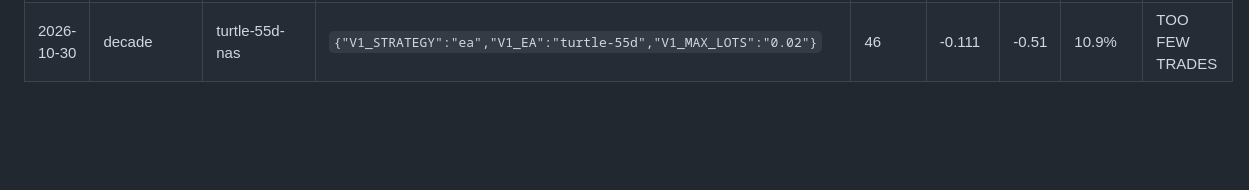
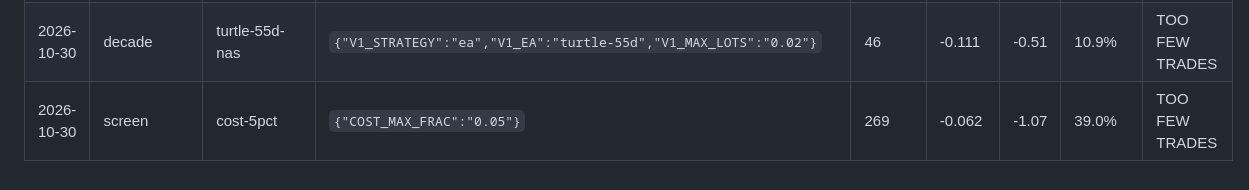
Before and after one commit to trentrafferty2001-svg/ictbot-tests, a Markdown page: tools/replay/VARIANTS.md, the part around the change. GitHub-like rendering; blank space fills up the shorter version.

Commit message:
Replay log: cost-5pct (screen) [skip ci] [skip render]

```diff
--- a/tools/replay/VARIANTS.md
+++ b/tools/replay/VARIANTS.md
@@ -40,3 +40,4 @@ Every replay run, in order. The number of rows is the number of tries — the mo
 | 2026-10-30 | decade | turtle-55d-btc | `{"V1_STRATEGY":"ea","V1_EA":"turtle-55d","V1_MAX_LOTS":"0.02"}` | 32 | +1.227 | 1.14 | 37.6% | TOO FEW TRADES |
 | 2026-10-30 | decade | turtle-55d-gold | `{"V1_STRATEGY":"ea","V1_EA":"turtle-55d","V1_MAX_LOTS":"0.02"}` | 44 | -0.122 | -0.56 | 30.9% | TOO FEW TRADES |
 | 2026-10-30 | decade | turtle-55d-nas | `{"V1_STRATEGY":"ea","V1_EA":"turtle-55d","V1_MAX_LOTS":"0.02"}` | 46 | -0.111 | -0.51 | 10.9% | TOO FEW TRADES |
+| 2026-10-30 | screen | cost-5pct | `{"COST_MAX_FRAC":"0.05"}` | 269 | -0.062 | -1.07 | 39.0% | TOO FEW TRADES |
```
